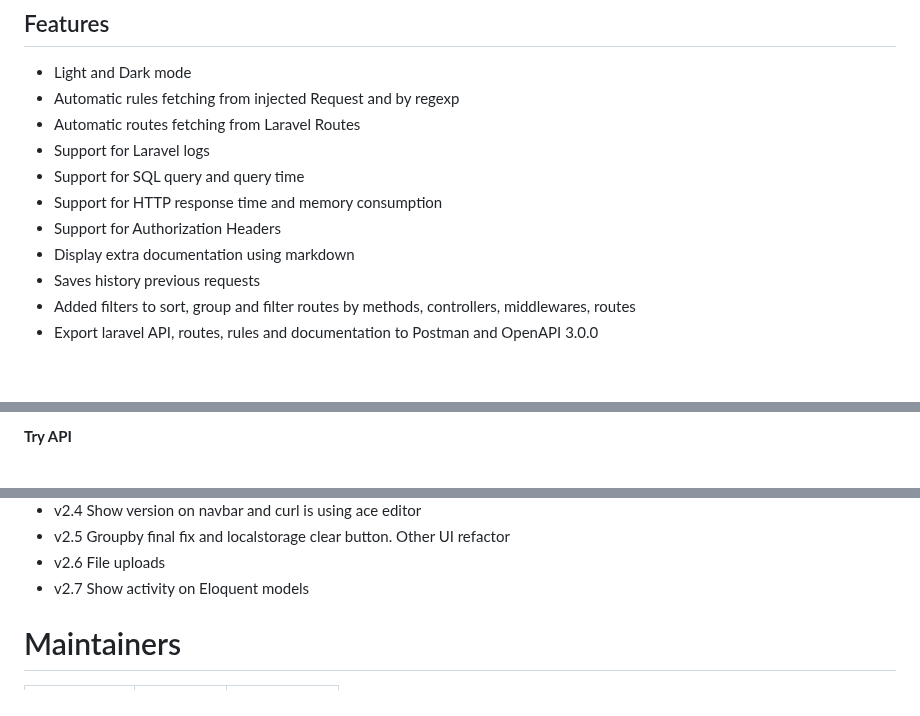
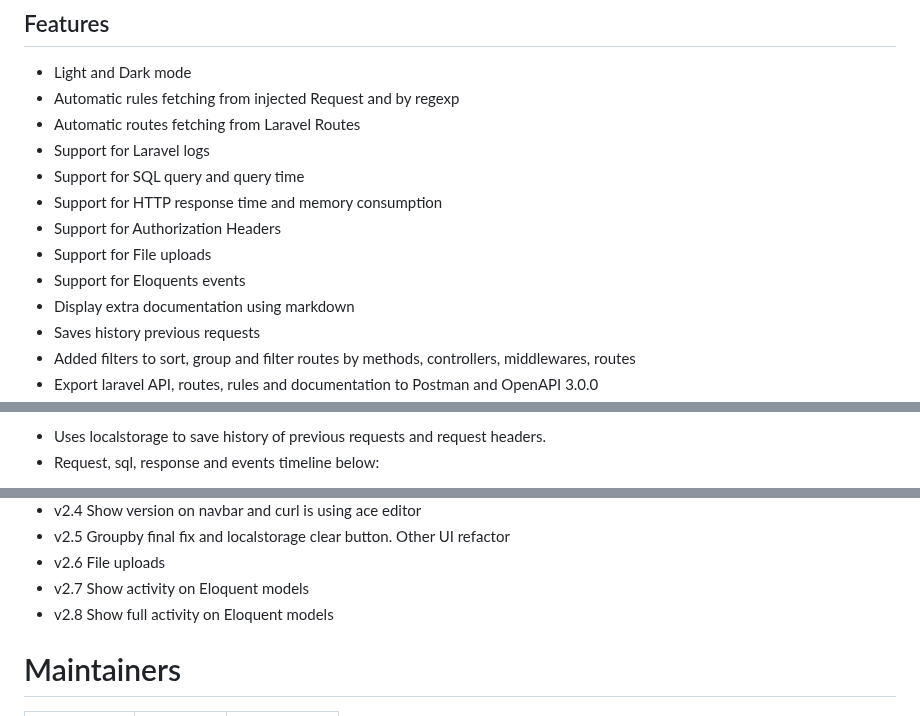
Before and after one commit to rakutentech/laravel-request-docs, a Markdown page: README.md, 3 parts joined by grey strips. Rendered like a GitHub page; blank space fills up the shorter version.

Commit message:
(v2.8) README updated

```diff
--- a/README.md
+++ b/README.md
@@ -27,6 +27,8 @@
 - Support for SQL query and query time
 - Support for HTTP response time and memory consumption
 - Support for Authorization Headers
+- Support for File uploads
+- Support for Eloquents events
 - Display extra documentation using markdown
 - Saves history previous requests
 - Added filters to sort, group and filter routes by methods, controllers, middlewares, routes
@@ -86,3 +88,4 @@ Dark mode
 
-**Try API**
+- Uses localstorage to save history of previous requests and request headers.
+- Request, sql, response and events timeline below:
 
@@ -188,6 +192,7 @@ Fixing lints
 - v2.5 Groupby final fix and localstorage clear button. Other UI refactor
 - v2.6 File uploads
 - v2.7 Show activity on Eloquent models
+- v2.8 Show full activity on Eloquent models
 
 
 # Maintainers
```
Also changed, not shown: other parts of README.md (+18 -17 lines).
